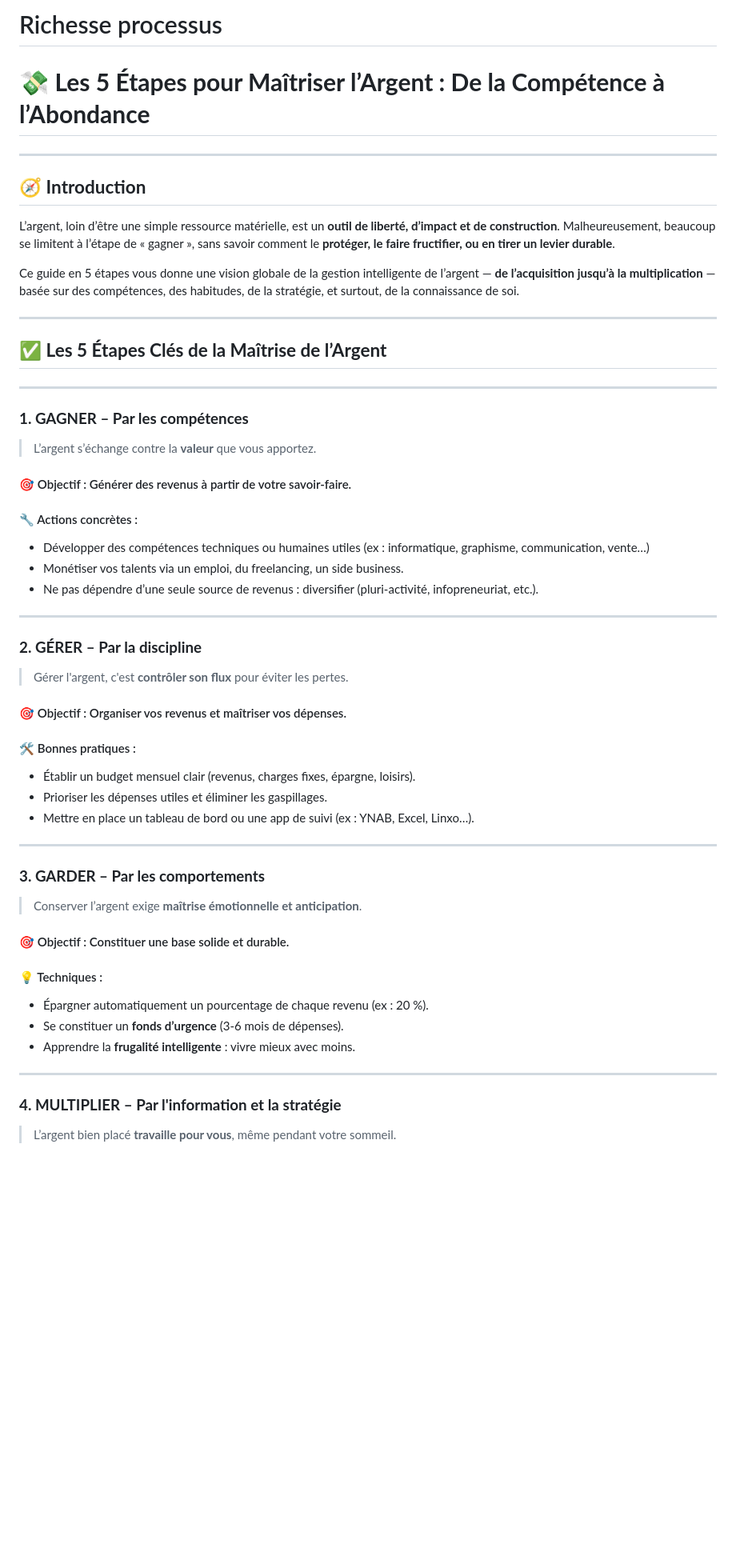
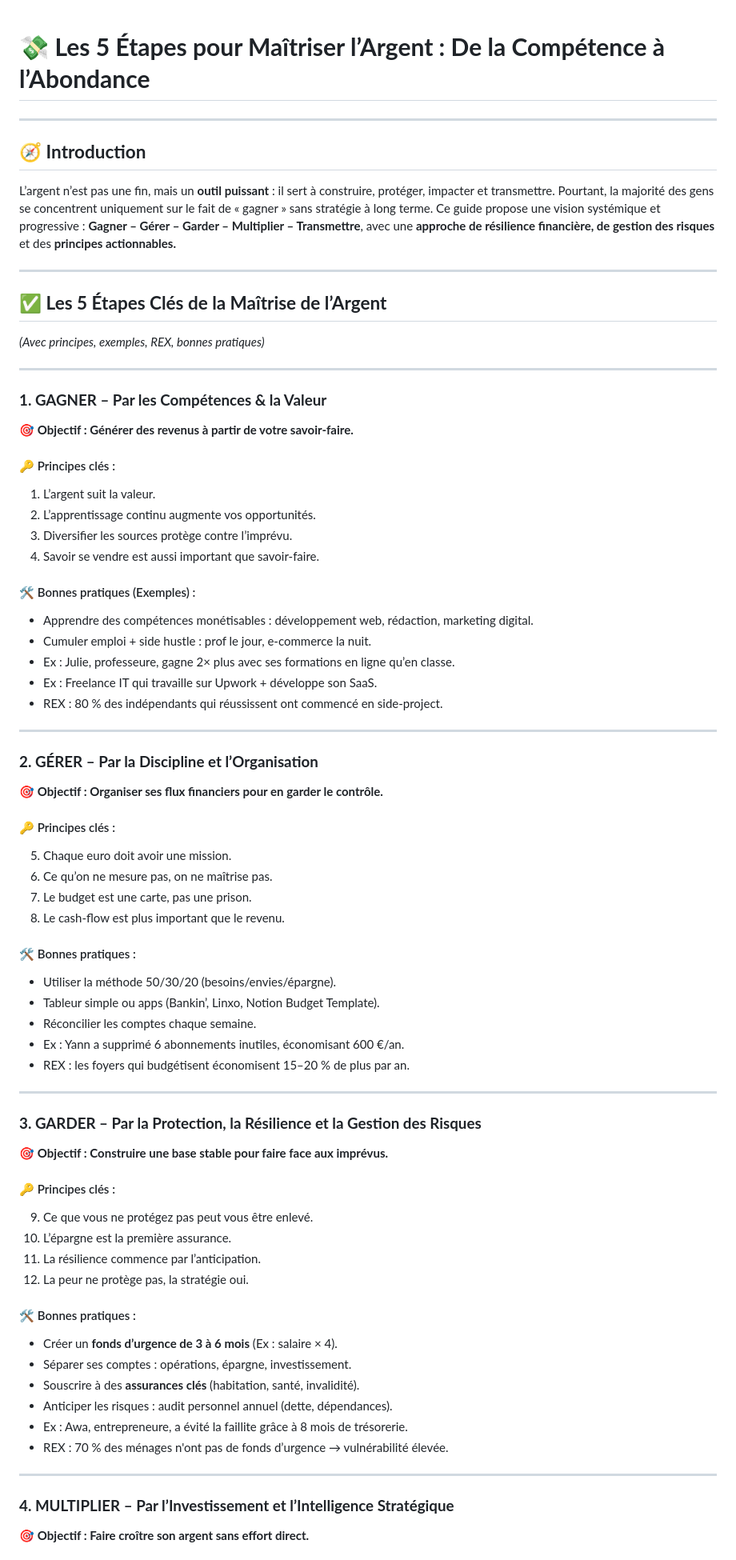
Before and after one commit to sanogotech/richesseprocessus, a Markdown page: README.md, the part around the change printed below. Shown: that part at 80% size. Drawn GitHub-style; blank space fills up the shorter version.

```diff
--- a/README.md
+++ b/README.md
@@ -1,64 +1,84 @@
-# Richesse processus
-
 # 💸 **Les 5 Étapes pour Maîtriser l’Argent : De la Compétence à l’Abondance**
 
 ---
 
 ## 🧭 **Introduction**
 
-L’argent, loin d’être une simple ressource matérielle, est un **outil de liberté, d’impact et de construction**. Malheureusement, beaucoup se limitent à l’étape de « gagner », sans savoir comment le **protéger, le faire fructifier, ou en tirer un levier durable**.
-
-Ce guide en 5 étapes vous donne une vision globale de la gestion intelligente de l’argent — **de l’acquisition jusqu’à la multiplication** — basée sur des compétences, des habitudes, de la stratégie, et surtout, de la connaissance de soi.
+L’argent n’est pas une fin, mais un **outil puissant** : il sert à construire, protéger, impacter et transmettre. Pourtant, la majorité des gens se concentrent uniquement sur le fait de « gagner » sans stratégie à long terme. Ce guide propose une vision systémique et progressive : **Gagner – Gérer – Garder – Multiplier – Transmettre**, avec une **approche de résilience financière, de gestion des risques** et des **principes actionnables.**
 
 ---
 
 ## ✅ **Les 5 Étapes Clés de la Maîtrise de l’Argent**
 
----
-
-### **1. GAGNER – Par les compétences**
-
-> L’argent s’échange contre la **valeur** que vous apportez.
-
-#### 🎯 Objectif : Générer des revenus à partir de votre savoir-faire.
-
-#### 🔧 Actions concrètes :
-
-* Développer des compétences techniques ou humaines utiles (ex : informatique, graphisme, communication, vente…)
-* Monétiser vos talents via un emploi, du freelancing, un side business.
-* Ne pas dépendre d’une seule source de revenus : diversifier (pluri-activité, infopreneuriat, etc.).
+*(Avec principes, exemples, REX, bonnes pratiques)*
 
 ---
 
-### **2. GÉRER – Par la discipline**
+### **1. GAGNER – Par les Compétences & la Valeur**
 
-> Gérer l'argent, c'est **contrôler son flux** pour éviter les pertes.
+🎯 **Objectif : Générer des revenus à partir de votre savoir-faire.**
 
-#### 🎯 Objectif : Organiser vos revenus et maîtriser vos dépenses.
+#### 🔑 Principes clés :
+
+1. L’argent suit la valeur.
+2. L’apprentissage continu augmente vos opportunités.
+3. Diversifier les sources protège contre l’imprévu.
+4. Savoir se vendre est aussi important que savoir-faire.
+
+#### 🛠 Bonnes pratiques (Exemples) :
+
+* Apprendre des compétences monétisables : développement web, rédaction, marketing digital.
+* Cumuler emploi + side hustle : prof le jour, e-commerce la nuit.
+* Ex : Julie, professeure, gagne 2× plus avec ses formations en ligne qu’en classe.
+* Ex : Freelance IT qui travaille sur Upwork + développe son SaaS.
+* REX : 80 % des indépendants qui réussissent ont commencé en side-project.
+
+---
+
+### **2. GÉRER – Par la Discipline et l’Organisation**
+
+🎯 **Objectif : Organiser ses flux financiers pour en garder le contrôle.**
+
+#### 🔑 Principes clés :
+
+5. Chaque euro doit avoir une mission.
+6. Ce qu’on ne mesure pas, on ne maîtrise pas.
+7. Le budget est une carte, pas une prison.
+8. Le cash-flow est plus important que le revenu.
 
 #### 🛠 Bonnes pratiques :
 
-* Établir un budget mensuel clair (revenus, charges fixes, épargne, loisirs).
-* Prioriser les dépenses utiles et éliminer les gaspillages.
-* Mettre en place un tableau de bord ou une app de suivi (ex : YNAB, Excel, Linxo…).
+* Utiliser la méthode 50/30/20 (besoins/envies/épargne).
+* Tableur simple ou apps (Bankin’, Linxo, Notion Budget Template).
+* Réconcilier les comptes chaque semaine.
+* Ex : Yann a supprimé 6 abonnements inutiles, économisant 600 €/an.
+* REX : les foyers qui budgétisent économisent 15–20 % de plus par an.
 
 ---
 
-### **3. GARDER – Par les comportements**
+### **3. GARDER – Par la Protection, la Résilience et la Gestion des Risques**
 
-> Conserver l’argent exige **maîtrise émotionnelle et anticipation**.
+🎯 **Objectif : Construire une base stable pour faire face aux imprévus.**
 
-#### 🎯 Objectif : Constituer une base solide et durable.
+#### 🔑 Principes clés :
 
-#### 💡 Techniques :
+9. Ce que vous ne protégez pas peut vous être enlevé.
+10. L’épargne est la première assurance.
+11. La résilience commence par l’anticipation.
+12. La peur ne protège pas, la stratégie oui.
 
-* Épargner automatiquement un pourcentage de chaque revenu (ex : 20 %).
-* Se constituer un **fonds d’urgence** (3-6 mois de dépenses).
-* Apprendre la **frugalité intelligente** : vivre mieux avec moins.
+#### 🛠 Bonnes pratiques :
+
+* Créer un **fonds d’urgence de 3 à 6 mois** (Ex : salaire × 4).
+* Séparer ses comptes : opérations, épargne, investissement.
+* Souscrire à des **assurances clés** (habitation, santé, invalidité).
+* Anticiper les risques : audit personnel annuel (dette, dépendances).
+* Ex : Awa, entrepreneure, a évité la faillite grâce à 8 mois de trésorerie.
+* REX : 70 % des ménages n'ont pas de fonds d’urgence → vulnérabilité élevée.
 
 ---
 
-### **4. MULTIPLIER – Par l'information et la stratégie**
+### **4. MULTIPLIER – Par l’Investissement et l’Intelligence Stratégique**
 
-> L’argent bien placé **travaille pour vous**, même pendant votre sommeil.
+🎯 **Objectif : Faire croître son argent sans effort direct.**
 
```
Also changed, not shown: other parts of README.md (+66 -26 lines).
